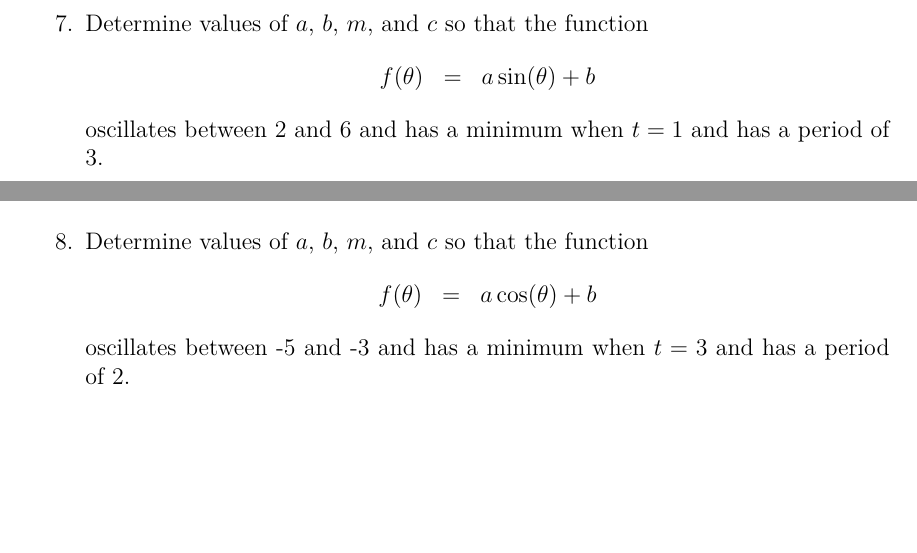
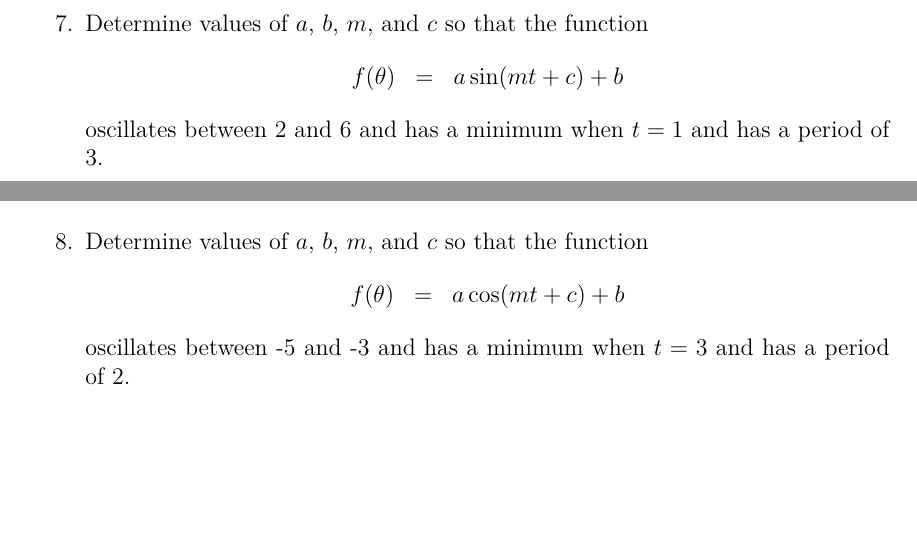
Before and after one commit to KellyBlack/Precalculus, a LaTeX thesis (labManual.tex, which reads trig/section_trigFunctions.tex): two parts of page 209 of 261, joined at a grey line, cut so that both start at the same text. The pictures show the PDF file labManual.pdf that the author committed with the source.

Commit message:
Fixed an error in the arguments of a sine and cosine wave

```diff
--- a/trig/section_trigFunctions.tex
+++ b/trig/section_trigFunctions.tex
@@ -168,14 +168,14 @@
 
 \item Determine values of $a$, $b$, $m$, and $c$ so that the function
   \begin{eqnarray*}
-    f(\theta) & = & a\sin(\theta)+b
+    f(\theta) & = & a\sin(mt+c)+b
   \end{eqnarray*}
   oscillates between 2 and 6 and has a minimum when $t=1$ and has a period of 3.
   \vfill
 
 \item Determine values of $a$, $b$, $m$, and $c$ so that the function
   \begin{eqnarray*}
-    f(\theta) & = & a\cos(\theta)+b
+    f(\theta) & = & a\cos(mt+c)+b
   \end{eqnarray*}
   oscillates between -5 and -3 and has a minimum when $t=3$ and has a period of 2.
   \vfill
```
Also changed, not shown: labManual.pdf.
